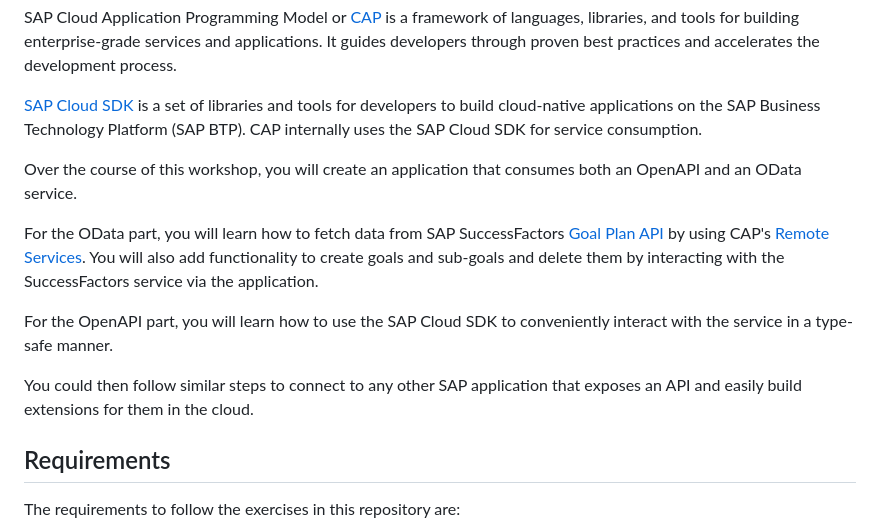
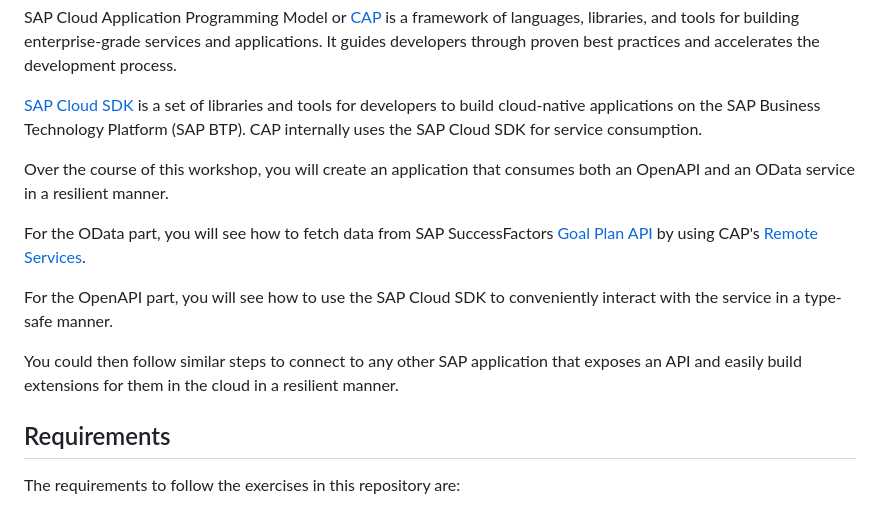
Before and after one commit to SAP-samples/teched2023-IN260, a Markdown page: README.md, the part around the change. GitHub-like rendering.

```diff
--- a/README.md
+++ b/README.md
@@ -16,14 +16,13 @@ It guides developers through proven best practices and accelerates the developme
 [SAP Cloud SDK](https://sap.github.io/cloud-sdk/docs/overview/overview-cloud-sdk) is a set of libraries and tools for developers to build cloud-native applications on the SAP Business Technology Platform (SAP BTP).
 CAP internally uses the SAP Cloud SDK for service consumption.
 
-Over the course of this workshop, you will create an application that consumes both an OpenAPI and an OData service.
+Over the course of this workshop, you will create an application that consumes both an OpenAPI and an OData service in a resilient manner.
 
-For the OData part, you will learn how to fetch data from SAP SuccessFactors [Goal Plan API](https://api.sap.com/api/PerformanceandGoalsPMGM/overview) by using CAP's [Remote Services](https://cap.cloud.sap/docs/java/remote-services#configuring-remote-services).
-You will also add functionality to create goals and sub-goals and delete them by interacting with the SuccessFactors service via the application.
+For the OData part, you will see how to fetch data from SAP SuccessFactors [Goal Plan API](https://api.sap.com/api/PerformanceandGoalsPMGM/overview) by using CAP's [Remote Services](https://cap.cloud.sap/docs/java/remote-services#configuring-remote-services).
 
-For the OpenAPI part, you will learn how to use the SAP Cloud SDK to conveniently interact with the service in a type-safe manner.
+For the OpenAPI part, you will see how to use the SAP Cloud SDK to conveniently interact with the service in a type-safe manner.
 
-You could then follow similar steps to connect to any other SAP application that exposes an API and easily build extensions for them in the cloud.
+You could then follow similar steps to connect to any other SAP application that exposes an API and easily build extensions for them in the cloud in a resilient manner.
 
 ## Requirements
 
```
Also changed, not shown: exercises/ex1/README.md (+1 -3 lines), exercises/ex2/README.md (+13 -3 lines).
